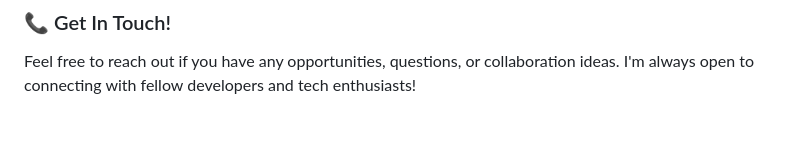
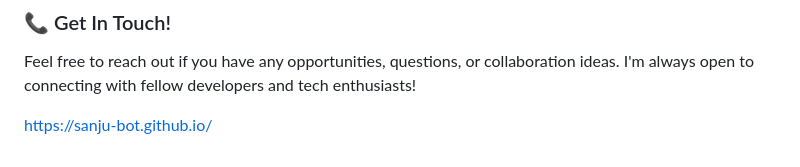
Before and after one commit to sanju-bot/sanju-bot.github.io, a Markdown page: README.md, the part around the change. GitHub-like rendering; blank space fills up the shorter version.

```diff
--- a/README.md
+++ b/README.md
@@ -265,3 +265,5 @@ This portfolio is open source and available under the MIT License. See [LICENSE]
 ### 📞 Get In Touch!
 
 Feel free to reach out if you have any opportunities, questions, or collaboration ideas. I'm always open to connecting with fellow developers and tech enthusiasts!
+
+https://sanju-bot.github.io/
```
